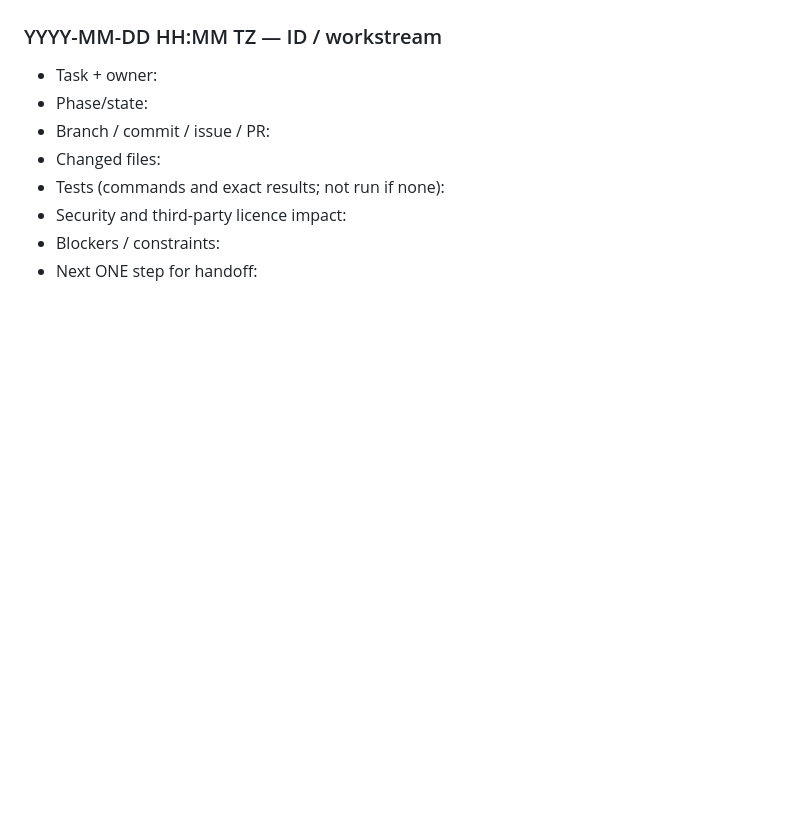
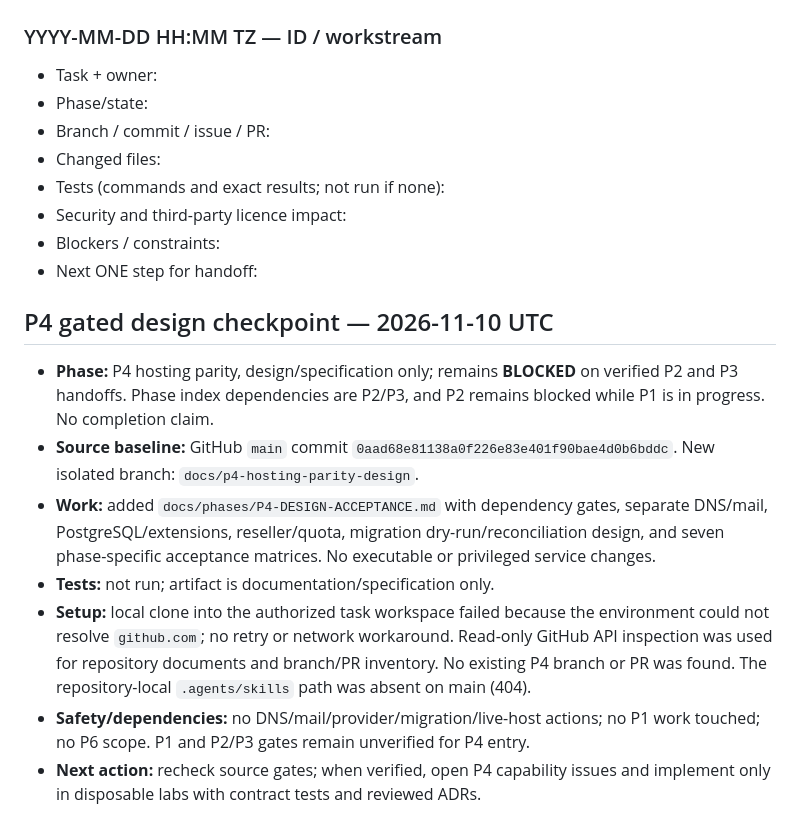
Before and after one commit to parmtech/Tong-Panel, a Markdown page: UPDATES.md, the part around the change. GitHub-like rendering; blank space fills up the shorter version.

Commit message:
docs(p4): record gated design checkpoint

```diff
--- a/UPDATES.md
+++ b/UPDATES.md
@@ -261,3 +261,14 @@ PLANNED = docs only. IN PROGRESS = active work, not proven. IMPLEMENTED = code e
 - Security and third-party licence impact:
 - Blockers / constraints:
 - Next ONE step for handoff:
+
+
+## P4 gated design checkpoint — 2026-11-10 UTC
+
+- **Phase:** P4 hosting parity, design/specification only; remains **BLOCKED** on verified P2 and P3 handoffs. Phase index dependencies are P2/P3, and P2 remains blocked while P1 is in progress. No completion claim.
+- **Source baseline:** GitHub `main` commit `0aad68e81138a0f226e83e401f90bae4d0b6bddc`. New isolated branch: `docs/p4-hosting-parity-design`.
+- **Work:** added `docs/phases/P4-DESIGN-ACCEPTANCE.md` with dependency gates, separate DNS/mail, PostgreSQL/extensions, reseller/quota, migration dry-run/reconciliation design, and seven phase-specific acceptance matrices. No executable or privileged service changes.
+- **Tests:** not run; artifact is documentation/specification only.
+- **Setup:** local clone into the authorized task workspace failed because the environment could not resolve `github.com`; no retry or network workaround. Read-only GitHub API inspection was used for repository documents and branch/PR inventory. No existing P4 branch or PR was found. The repository-local `.agents/skills` path was absent on main (404).
+- **Safety/dependencies:** no DNS/mail/provider/migration/live-host actions; no P1 work touched; no P6 scope. P1 and P2/P3 gates remain unverified for P4 entry.
+- **Next action:** recheck source gates; when verified, open P4 capability issues and implement only in disposable labs with contract tests and reviewed ADRs.
```
